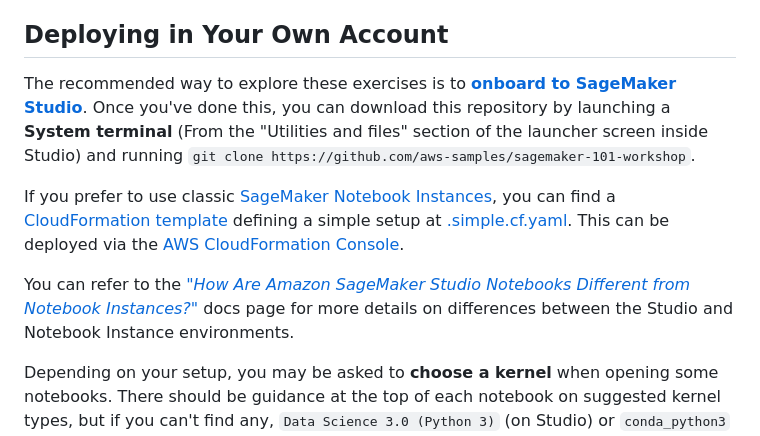
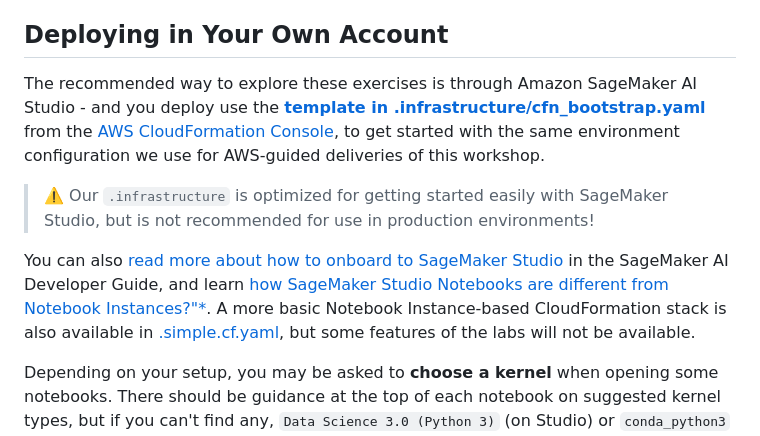
Before and after one commit to aws-samples/sagemaker-101-workshop, a Markdown page: README.md, the part around the change. Rendered like a GitHub page.

Commit message:
docs(root): Update README for SAM->CDK infra
Update README to reflect our shift in infrastructure from SAM to CDK

```diff
--- a/README.md
+++ b/README.md
@@ -25,11 +25,11 @@ Sessions in suggested order:
 
 ## Deploying in Your Own Account
 
-The recommended way to explore these exercises is to **[onboard to SageMaker Studio](https://docs.aws.amazon.com/sagemaker/latest/dg/gs-studio-onboard.html)**. Once you've done this, you can download this repository by launching a **System terminal** (From the "Utilities and files" section of the launcher screen inside Studio) and running `git clone https://github.com/aws-samples/sagemaker-101-workshop`.
+The recommended way to explore these exercises is through Amazon SageMaker AI Studio - and you deploy use the [**template in .infrastructure/cfn_bootstrap.yaml**](.infrastructure/cfn_bootstrap.yaml) from the [AWS CloudFormation Console](https://console.aws.amazon.com/cloudformation/home), to get started with the same environment configuration we use for AWS-guided deliveries of this workshop.
 
-If you prefer to use classic [SageMaker Notebook Instances](https://docs.aws.amazon.com/sagemaker/latest/dg/nbi.html), you can find a [CloudFormation template](https://aws.amazon.com/cloudformation/resources/templates/) defining a simple setup at [.simple.cf.yaml](.simple.cf.yaml). This can be deployed via the [AWS CloudFormation Console](https://console.aws.amazon.com/cloudformation/home).
+> ⚠️ Our `.infrastructure` is optimized for getting started easily with SageMaker Studio, but is not recommended for use in production environments!
 
-You can refer to the [*"How Are Amazon SageMaker Studio Notebooks Different from Notebook Instances?"*](https://docs.aws.amazon.com/sagemaker/latest/dg/notebooks-comparison.html) docs page for more details on differences between the Studio and Notebook Instance environments.
+You can also [read more about how to onboard to SageMaker Studio](https://docs.aws.amazon.com/sagemaker/latest/dg/gs-studio-onboard.html) in the SageMaker AI Developer Guide, and learn [how SageMaker Studio Notebooks are different from Notebook Instances?"*](https://docs.aws.amazon.com/sagemaker/latest/dg/notebooks-comparison.html). A more basic Notebook Instance-based CloudFormation stack is also available in [.simple.cf.yaml](.simple.cf.yaml), but some features of the labs will not be available.
 
 Depending on your setup, you may be asked to **choose a kernel** when opening some notebooks. There should be guidance at the top of each notebook on suggested kernel types, but if you can't find any, `Data Science 3.0 (Python 3)` (on Studio) or `conda_python3` (on Notebook Instances) are likely good options.
 
```
